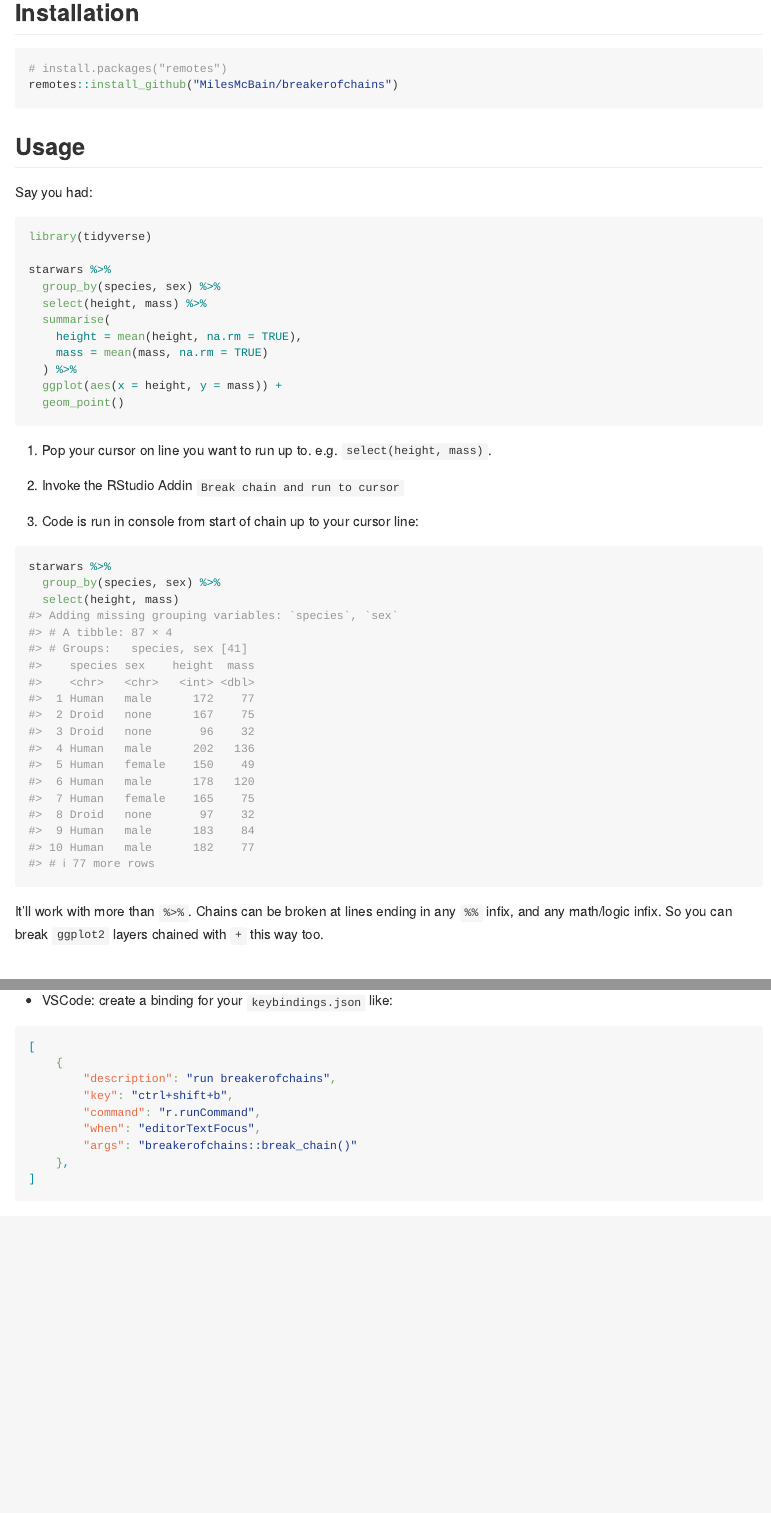
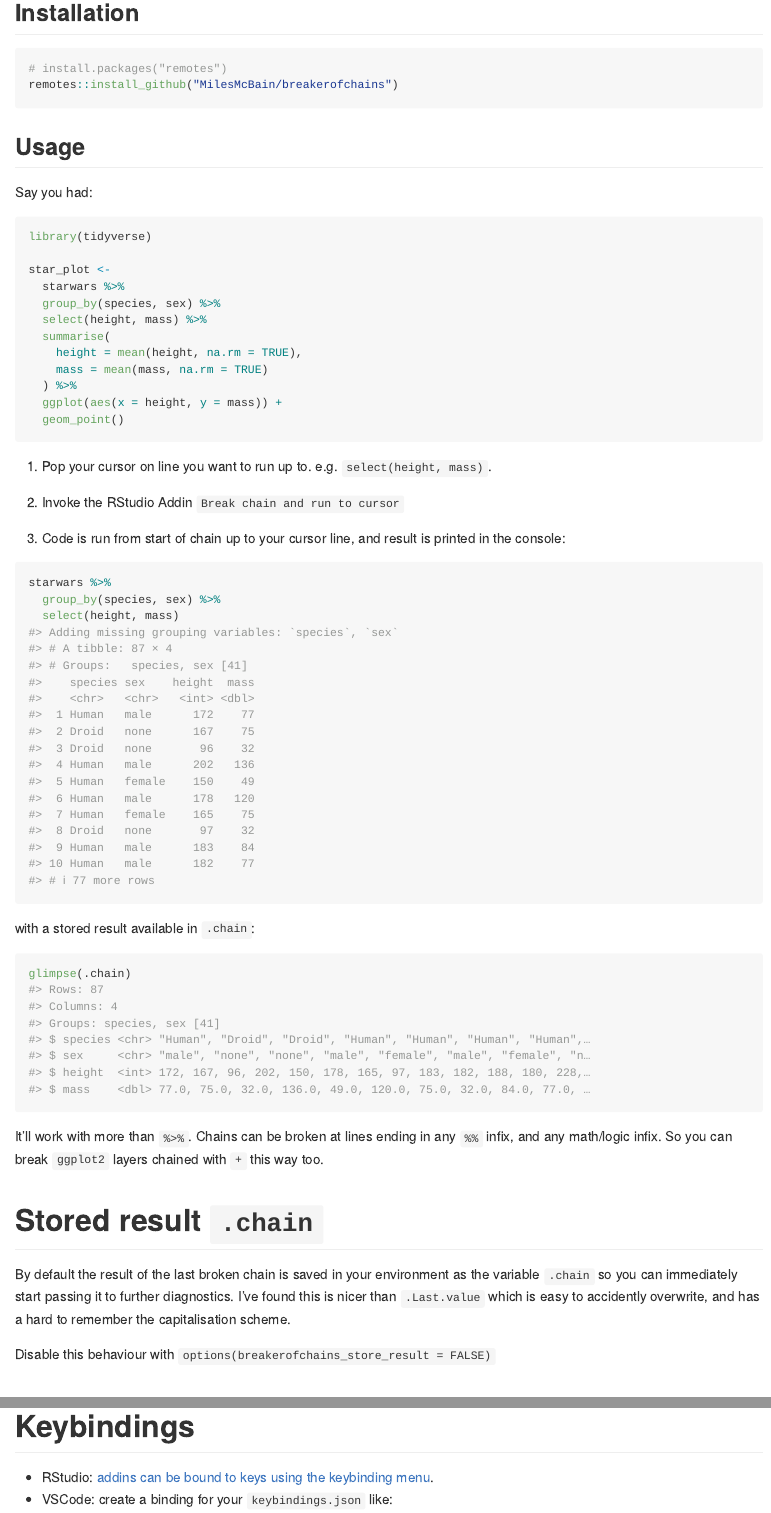
Before and after one commit to MilesMcBain/breakerofchains, an R Markdown document (README.Rmd): the page in a window 1100 px wide, from 160 px down, and a second part further down, joined at a grey line. Rendered offline with R 4.5, knitr and Pandoc, with nearby package versions.

Commit message:
implement .chain global

````diff
--- a/README.Rmd
+++ b/README.Rmd
@@ -35,7 +35,8 @@ Say you had:
 ```{r, eval = FALSE}
 library(tidyverse)
 
-starwars %>%
+star_plot <-
+  starwars %>%
   group_by(species, sex) %>%
   select(height, mass) %>%
   summarise(
@@ -50,7 +51,7 @@ starwars %>%
 
 2. Invoke the RStudio Addin `Break chain and run to cursor`
 
-3. Code is run in console from start of chain up to your cursor line:
+3. Code is run from start of chain up to your cursor line, and result is printed in the console:
 
 ```{r}
 starwars %>%
@@ -58,9 +59,30 @@ starwars %>%
   select(height, mass)
 ```
 
+```{r, echo = FALSE, include = FALSE}
+.chain <-
+  starwars %>%
+  group_by(species, sex) %>%
+  select(height, mass)
+```
+with a stored result available in `.chain`:
+
+```{r}
+glimpse(.chain)
+```
+
 It'll work with more than `%>%`. Chains can be broken at lines ending in any
 `%%` infix, and any math/logic infix. So you can break `ggplot2` layers
 chained with `+` this way too.
+
+# Stored result `.chain`
+
+By default the result of the last broken chain is saved in your environment
+as the variable `.chain` so you can immediately start passing it to further
+diagnostics. I've found this is nicer than `.Last.value` which
+is easy to accidently overwrite, and has a hard to remember the capitalisation scheme.
+
+Disable this behaviour with `options(breakerofchains_store_result = FALSE)`
 
 # Keybindings
 
````
Also changed, not shown: R/chain_break.R (+13 -8 lines), README.md.
